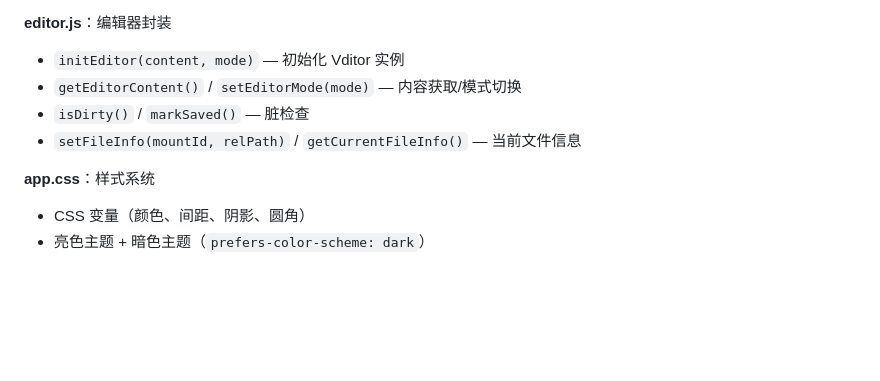
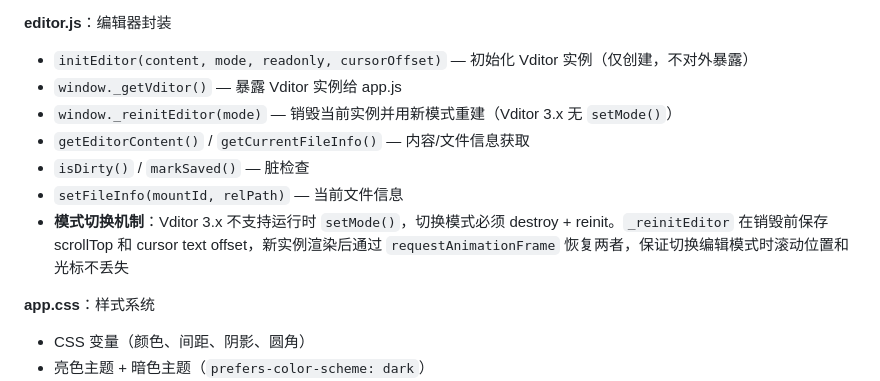
Before and after one commit to Qboy-1214/nas-md, a Markdown page: docs/architecture.md, the part around the change. GitHub-like rendering; blank space fills up the shorter version.

```diff
--- a/docs/architecture.md
+++ b/docs/architecture.md
@@ -337,10 +337,13 @@ CSS 中 `.modal-overlay` 默认 `display: none`，通过添加 `.active` 类切
 - 辅助函数：`loadMounts()` / `loadTree()` / `findMountForPath()` / `_treeHasPath()`
 
 **editor.js**：编辑器封装
-- `initEditor(content, mode)` — 初始化 Vditor 实例
-- `getEditorContent()` / `setEditorMode(mode)` — 内容获取/模式切换
+- `initEditor(content, mode, readonly, cursorOffset)` — 初始化 Vditor 实例（仅创建，不对外暴露）
+- `window._getVditor()` — 暴露 Vditor 实例给 app.js
+- `window._reinitEditor(mode)` — 销毁当前实例并用新模式重建（Vditor 3.x 无 `setMode()`）
+- `getEditorContent()` / `getCurrentFileInfo()` — 内容/文件信息获取
 - `isDirty()` / `markSaved()` — 脏检查
-- `setFileInfo(mountId, relPath)` / `getCurrentFileInfo()` — 当前文件信息
+- `setFileInfo(mountId, relPath)` — 当前文件信息
+- **模式切换机制**：Vditor 3.x 不支持运行时 `setMode()`，切换模式必须 destroy + reinit。`_reinitEditor` 在销毁前保存 scrollTop 和 cursor text offset，新实例渲染后通过 `requestAnimationFrame` 恢复两者，保证切换编辑模式时滚动位置和光标不丢失
 
 **app.css**：样式系统
 - CSS 变量（颜色、间距、阴影、圆角）
```
Also changed, not shown: README.md (+3 -1 lines), docs/web-frontend-requirements.md (+7 -3 lines).
